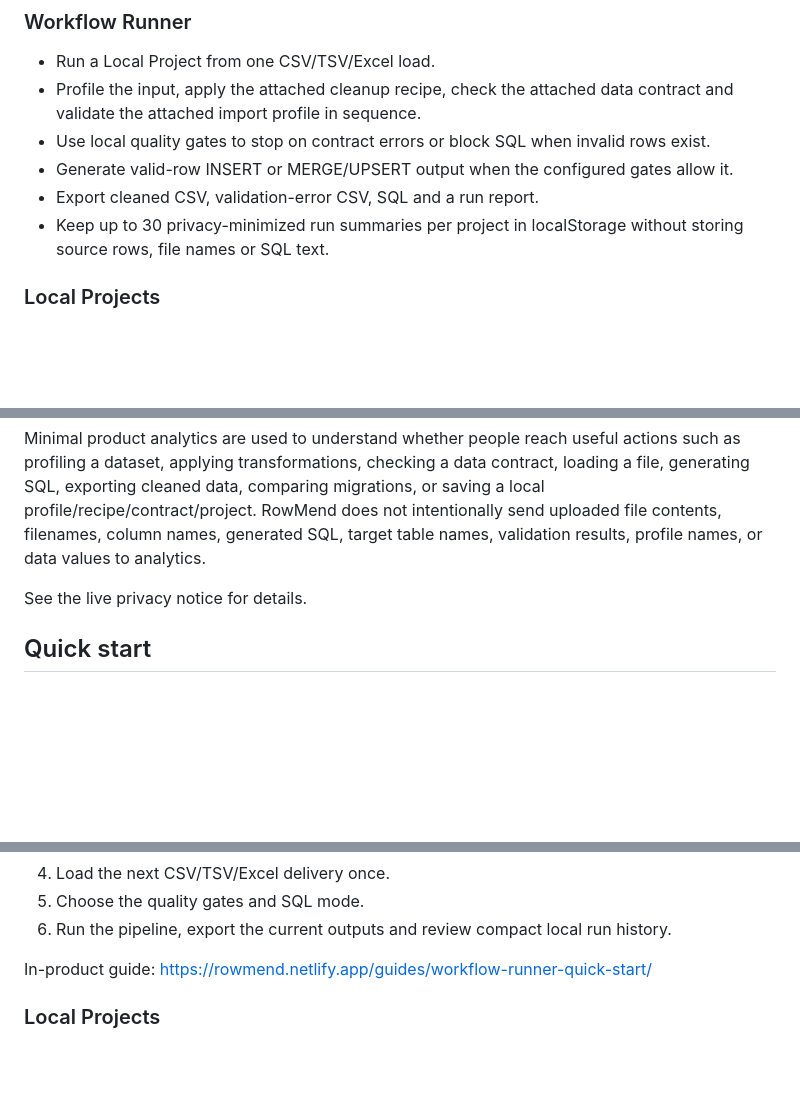
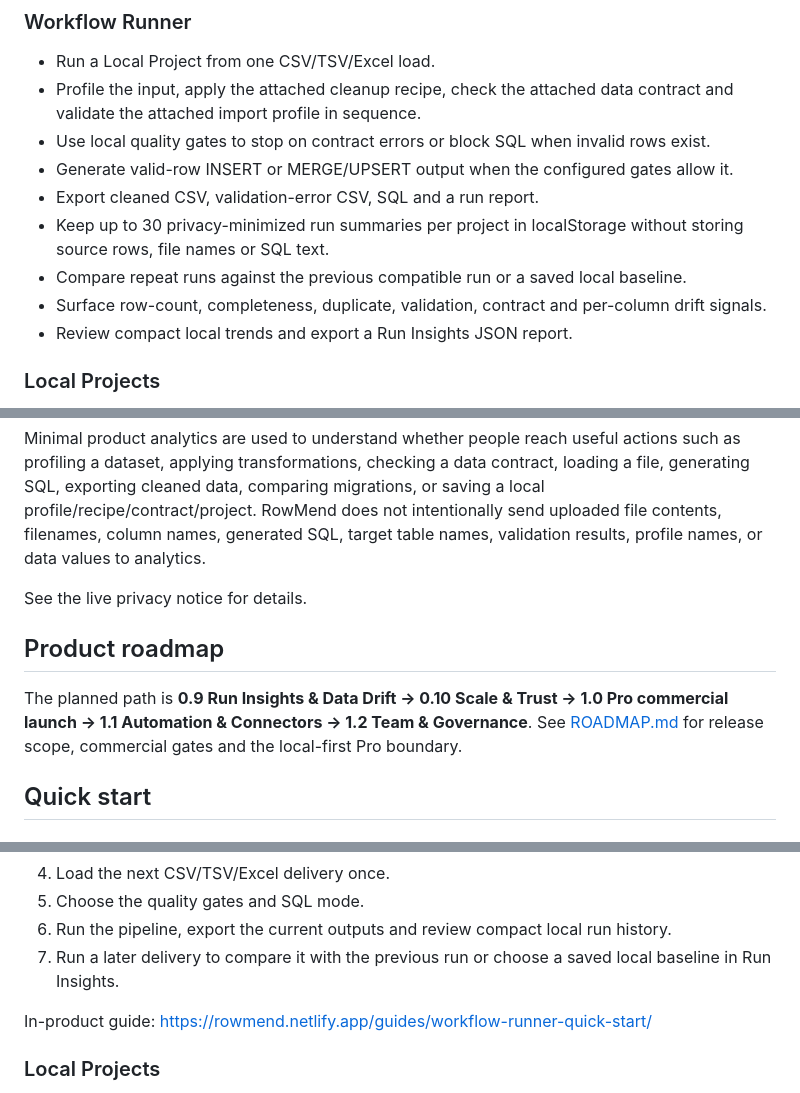
Before and after one commit to silviogreco1981-droid/rowmend, a Markdown page: README.md, 3 parts joined by grey strips. GitHub-like rendering; blank space fills up the shorter version.

Commit message:
Document 0.9 insights and commercialization roadmap

```diff
--- a/README.md
+++ b/README.md
@@ -28,6 +28,9 @@ It helps you answer questions like:
 - Generate valid-row INSERT or MERGE/UPSERT output when the configured gates allow it.
 - Export cleaned CSV, validation-error CSV, SQL and a run report.
 - Keep up to 30 privacy-minimized run summaries per project in localStorage without storing source rows, file names or SQL text.
+- Compare repeat runs against the previous compatible run or a saved local baseline.
+- Surface row-count, completeness, duplicate, validation, contract and per-column drift signals.
+- Review compact local trends and export a Run Insights JSON report.
 
 
 ### Local Projects
@@ -87,6 +90,10 @@ Minimal product analytics are used to understand whether people reach useful act
 
 See the live privacy notice for details.
 
+## Product roadmap
+
+The planned path is **0.9 Run Insights & Data Drift → 0.10 Scale & Trust → 1.0 Pro commercial launch → 1.1 Automation & Connectors → 1.2 Team & Governance**. See [ROADMAP.md](ROADMAP.md) for release scope, commercial gates and the local-first Pro boundary.
+
 ## Quick start
 
 ### Workflow Runner
@@ -104,6 +111,7 @@ For your own recurring workflow:
 4. Load the next CSV/TSV/Excel delivery once.
 5. Choose the quality gates and SQL mode.
 6. Run the pipeline, export the current outputs and review compact local run history.
+7. Run a later delivery to compare it with the previous run or choose a saved local baseline in Run Insights.
 
 In-product guide: https://rowmend.netlify.app/guides/workflow-runner-quick-start/
 
```
